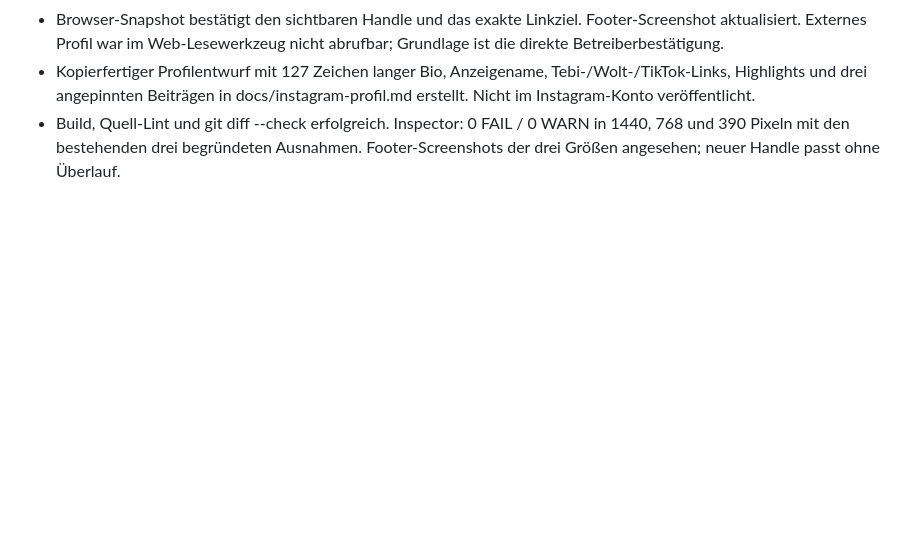
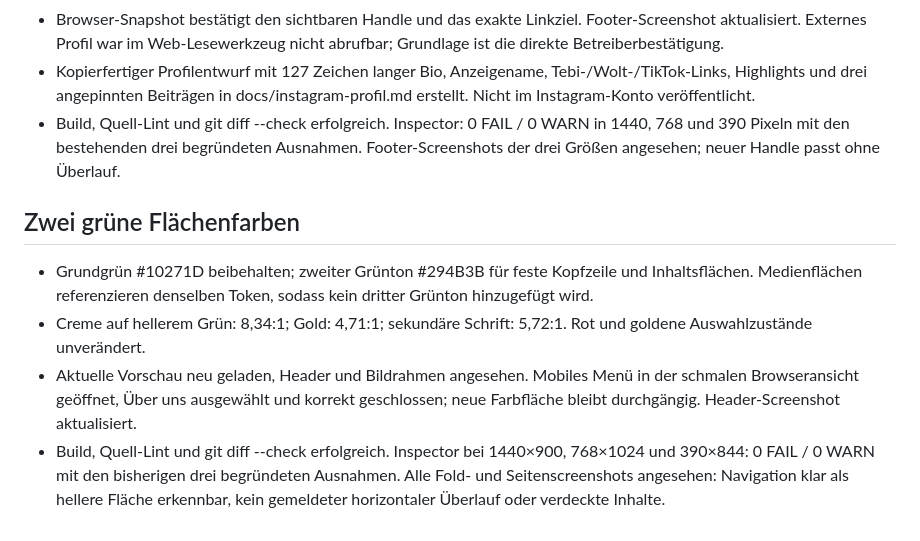
Before and after one commit to ton1vn/Spice-HoneyWebsite, a Markdown page: docs/qa.md, the part around the change. GitHub-like rendering; blank space fills up the shorter version.

```diff
--- a/docs/qa.md
+++ b/docs/qa.md
@@ -139,3 +139,11 @@ Der große gesetzte Schriftzug wurde durch dieselbe originale Logo-Datei wie im
 - Browser-Snapshot bestätigt den sichtbaren Handle und das exakte Linkziel. Footer-Screenshot aktualisiert. Externes Profil war im Web-Lesewerkzeug nicht abrufbar; Grundlage ist die direkte Betreiberbestätigung.
 - Kopierfertiger Profilentwurf mit 127 Zeichen langer Bio, Anzeigename, Tebi-/Wolt-/TikTok-Links, Highlights und drei angepinnten Beiträgen in docs/instagram-profil.md erstellt. Nicht im Instagram-Konto veröffentlicht.
 - Build, Quell-Lint und git diff --check erfolgreich. Inspector: 0 FAIL / 0 WARN in 1440, 768 und 390 Pixeln mit den bestehenden drei begründeten Ausnahmen. Footer-Screenshots der drei Größen angesehen; neuer Handle passt ohne Überlauf.
+
+
+## Zwei grüne Flächenfarben
+
+- Grundgrün #10271D beibehalten; zweiter Grünton #294B3B für feste Kopfzeile und Inhaltsflächen. Medienflächen referenzieren denselben Token, sodass kein dritter Grünton hinzugefügt wird.
+- Creme auf hellerem Grün: 8,34:1; Gold: 4,71:1; sekundäre Schrift: 5,72:1. Rot und goldene Auswahlzustände unverändert.
+- Aktuelle Vorschau neu geladen, Header und Bildrahmen angesehen. Mobiles Menü in der schmalen Browseransicht geöffnet, Über uns ausgewählt und korrekt geschlossen; neue Farbfläche bleibt durchgängig. Header-Screenshot aktualisiert.
+- Build, Quell-Lint und git diff --check erfolgreich. Inspector bei 1440×900, 768×1024 und 390×844: 0 FAIL / 0 WARN mit den bisherigen drei begründeten Ausnahmen. Alle Fold- und Seitenscreenshots angesehen: Navigation klar als hellere Fläche erkennbar, kein gemeldeter horizontaler Überlauf oder verdeckte Inhalte.
```
Also changed, not shown: README.md (+1 -1 lines), docs/design-review.md (+7 -0 lines), docs/preview-desktop.jpg, docs/preview-header.png, docs/preview-mobile.jpg, 2 other files.
